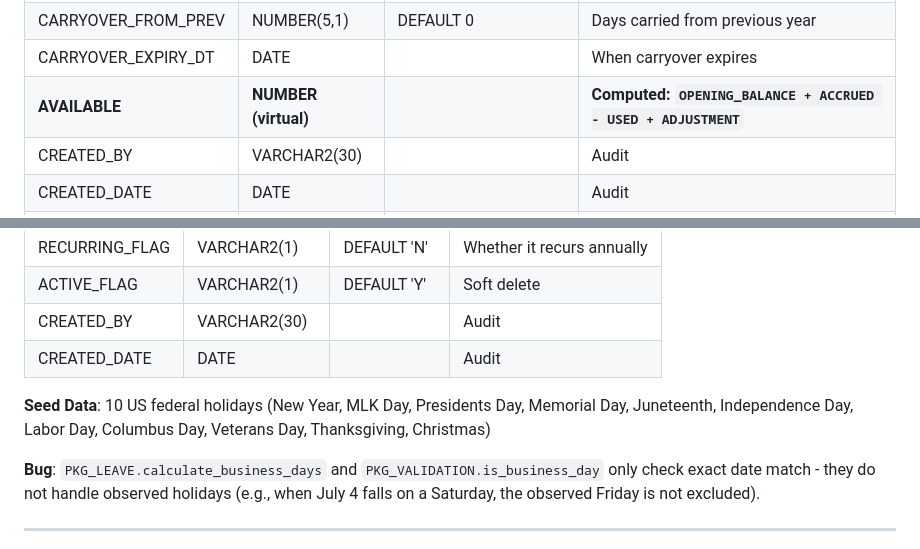
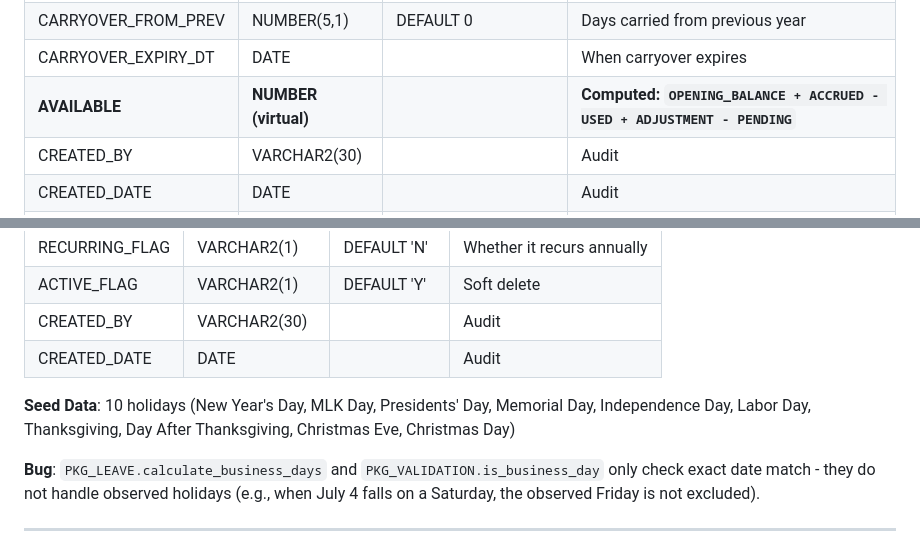
Before and after one commit to Cognition-Partner-Workshops/ts-plsql-oracle-forms-legacy-codebase, a Markdown page: DATA_DICTIONARY.md, 2 parts joined by grey strips. GitHub-like rendering.

Commit message:
Fix AVAILABLE virtual column formula and HOLIDAYS seed data list
- Add missing '- PENDING' term to LEAVE_BALANCES.AVAILABLE formula
- Correct holiday list to match actual seed data (01_reference_data.sql)

```diff
--- a/DATA_DICTIONARY.md
+++ b/DATA_DICTIONARY.md
@@ -462,7 +462,7 @@ Executive Office (EXEC)
 | ADJUSTMENT | NUMBER(5,1) | DEFAULT 0 | Manual adjustments |
 | CARRYOVER_FROM_PREV | NUMBER(5,1) | DEFAULT 0 | Days carried from previous year |
 | CARRYOVER_EXPIRY_DT | DATE | | When carryover expires |
-| **AVAILABLE** | **NUMBER (virtual)** | | **Computed: `OPENING_BALANCE + ACCRUED - USED + ADJUSTMENT`** |
+| **AVAILABLE** | **NUMBER (virtual)** | | **Computed: `OPENING_BALANCE + ACCRUED - USED + ADJUSTMENT - PENDING`** |
 | CREATED_BY | VARCHAR2(30) | | Audit |
 | CREATED_DATE | DATE | | Audit |
 | MODIFIED_BY | VARCHAR2(30) | | Audit |
@@ -527,7 +527,7 @@ Executive Office (EXEC)
 | CREATED_BY | VARCHAR2(30) | | Audit |
 | CREATED_DATE | DATE | | Audit |
 
-**Seed Data**: 10 US federal holidays (New Year, MLK Day, Presidents Day, Memorial Day, Juneteenth, Independence Day, Labor Day, Columbus Day, Veterans Day, Thanksgiving, Christmas)
+**Seed Data**: 10 holidays (New Year's Day, MLK Day, Presidents' Day, Memorial Day, Independence Day, Labor Day, Thanksgiving, Day After Thanksgiving, Christmas Eve, Christmas Day)
 
 **Bug**: `PKG_LEAVE.calculate_business_days` and `PKG_VALIDATION.is_business_day` only check exact date match - they do not handle observed holidays (e.g., when July 4 falls on a Saturday, the observed Friday is not excluded).
 
```
